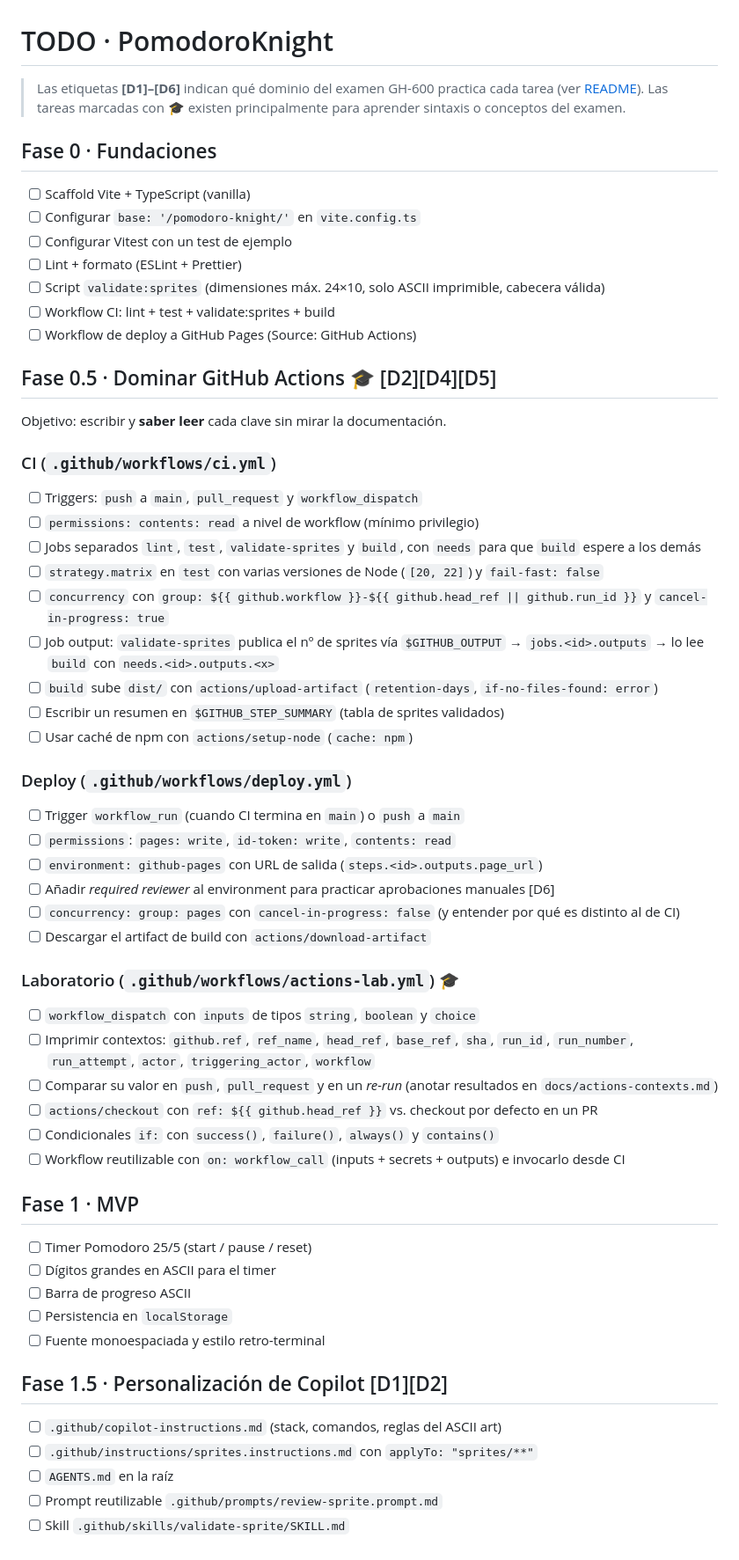
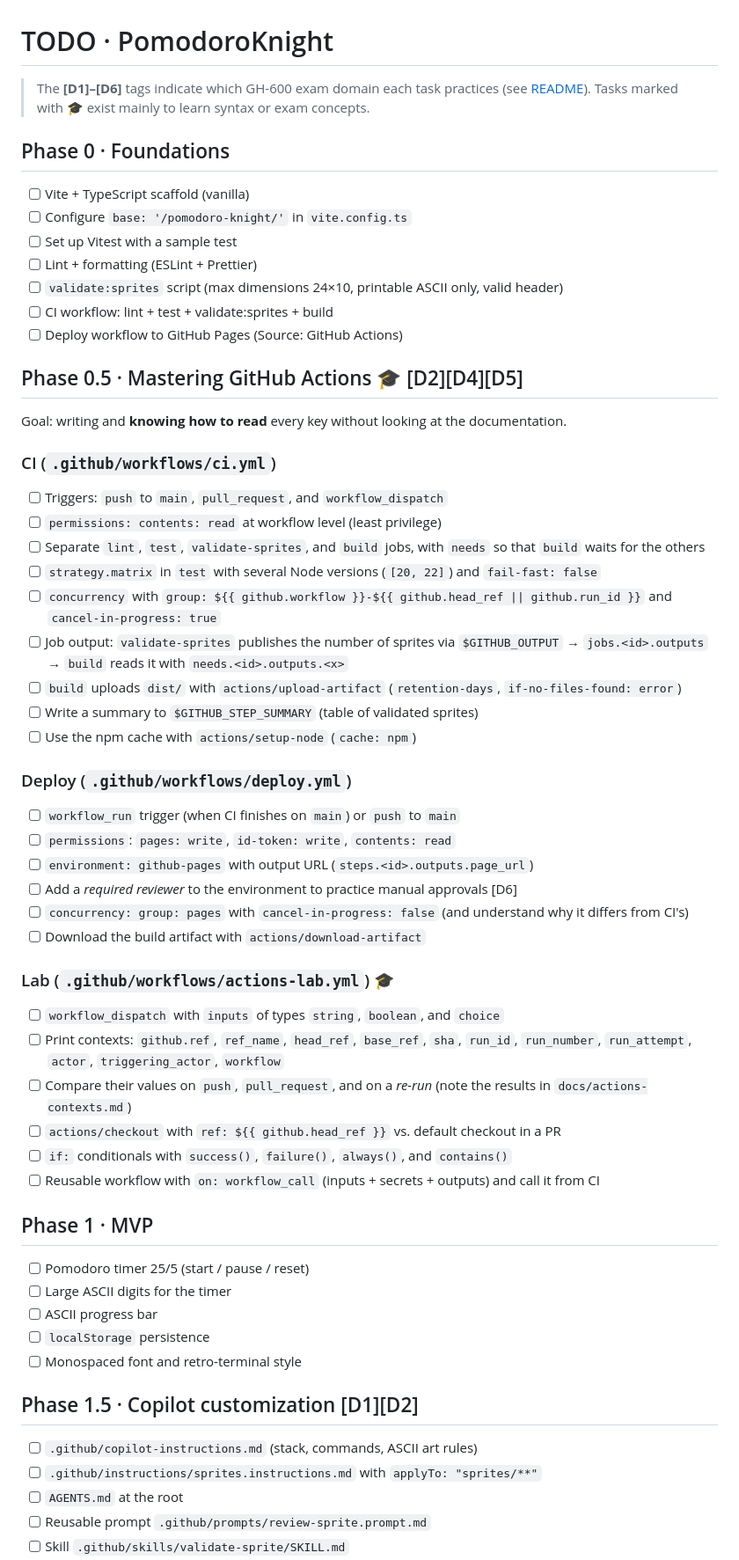
Before and after one commit to josema-muniz-plain/pomodoro-knight, a Markdown page: TODO.md, the part around one of its changes. Shown at 88% size. Rendered like a GitHub page.

Commit message:
feat: translate TODO.md content from Spanish to English

```diff
--- a/TODO.md
+++ b/TODO.md
@@ -1,57 +1,57 @@
 # TODO · PomodoroKnight
 
-> Las etiquetas **[D1]–[D6]** indican qué dominio del examen GH-600 practica cada tarea (ver [README](./README.md#-mapa-gh-600)).
-> Las tareas marcadas con 🎓 existen principalmente para aprender sintaxis o conceptos del examen.
+> The **[D1]–[D6]** tags indicate which GH-600 exam domain each task practices (see [README](./README.md#-mapa-gh-600)).
+> Tasks marked with 🎓 exist mainly to learn syntax or exam concepts.
 
-## Fase 0 · Fundaciones
-- [ ] Scaffold Vite + TypeScript (vanilla)
-- [ ] Configurar `base: '/pomodoro-knight/'` en `vite.config.ts`
-- [ ] Configurar Vitest con un test de ejemplo
-- [ ] Lint + formato (ESLint + Prettier)
-- [ ] Script `validate:sprites` (dimensiones máx. 24×10, solo ASCII imprimible, cabecera válida)
-- [ ] Workflow CI: lint + test + validate:sprites + build
-- [ ] Workflow de deploy a GitHub Pages (Source: GitHub Actions)
+## Phase 0 · Foundations
+- [ ] Vite + TypeScript scaffold (vanilla)
+- [ ] Configure `base: '/pomodoro-knight/'` in `vite.config.ts`
+- [ ] Set up Vitest with a sample test
+- [ ] Lint + formatting (ESLint + Prettier)
+- [ ] `validate:sprites` script (max dimensions 24×10, printable ASCII only, valid header)
+- [ ] CI workflow: lint + test + validate:sprites + build
+- [ ] Deploy workflow to GitHub Pages (Source: GitHub Actions)
 
-## Fase 0.5 · Dominar GitHub Actions 🎓 [D2][D4][D5]
-Objetivo: escribir y **saber leer** cada clave sin mirar la documentación.
+## Phase 0.5 · Mastering GitHub Actions 🎓 [D2][D4][D5]
+Goal: writing and **knowing how to read** every key without looking at the documentation.
 
 ### CI (`.github/workflows/ci.yml`)
-- [ ] Triggers: `push` a `main`, `pull_request` y `workflow_dispatch`
-- [ ] `permissions: contents: read` a nivel de workflow (mínimo privilegio)
-- [ ] Jobs separados `lint`, `test`, `validate-sprites` y `build`, con `needs` para que `build` espere a los demás
-- [ ] `strategy.matrix` en `test` con varias versiones de Node (`[20, 22]`) y `fail-fast: false`
-- [ ] `concurrency` con `group: ${{ github.workflow }}-${{ github.head_ref || github.run_id }}` y `cancel-in-progress: true`
-- [ ] Job output: `validate-sprites` publica el nº de sprites vía `$GITHUB_OUTPUT` → `jobs.<id>.outputs` → lo lee `build` con `needs.<id>.outputs.<x>`
-- [ ] `build` sube `dist/` con `actions/upload-artifact` (`retention-days`, `if-no-files-found: error`)
-- [ ] Escribir un resumen en `$GITHUB_STEP_SUMMARY` (tabla de sprites validados)
-- [ ] Usar caché de npm con `actions/setup-node` (`cache: npm`)
+- [ ] Triggers: `push` to `main`, `pull_request`, and `workflow_dispatch`
+- [ ] `permissions: contents: read` at workflow level (least privilege)
+- [ ] Separate `lint`, `test`, `validate-sprites`, and `build` jobs, with `needs` so that `build` waits for the others
+- [ ] `strategy.matrix` in `test` with several Node versions (`[20, 22]`) and `fail-fast: false`
+- [ ] `concurrency` with `group: ${{ github.workflow }}-${{ github.head_ref || github.run_id }}` and `cancel-in-progress: true`
+- [ ] Job output: `validate-sprites` publishes the number of sprites via `$GITHUB_OUTPUT` → `jobs.<id>.outputs` → `build` reads it with `needs.<id>.outputs.<x>`
+- [ ] `build` uploads `dist/` with `actions/upload-artifact` (`retention-days`, `if-no-files-found: error`)
+- [ ] Write a summary to `$GITHUB_STEP_SUMMARY` (table of validated sprites)
+- [ ] Use the npm cache with `actions/setup-node` (`cache: npm`)
 
 ### Deploy (`.github/workflows/deploy.yml`)
-- [ ] Trigger `workflow_run` (cuando CI termina en `main`) o `push` a `main`
+- [ ] `workflow_run` trigger (when CI finishes on `main`) or `push` to `main`
 - [ ] `permissions`: `pages: write`, `id-token: write`, `contents: read`
-- [ ] `environment: github-pages` con URL de salida (`steps.<id>.outputs.page_url`)
-- [ ] Añadir *required reviewer* al environment para practicar aprobaciones manuales [D6]
-- [ ] `concurrency: group: pages` con `cancel-in-progress: false` (y entender por qué es distinto al de CI)
-- [ ] Descargar el artifact de build con `actions/download-artifact`
+- [ ] `environment: github-pages` with output URL (`steps.<id>.outputs.page_url`)
+- [ ] Add a *required reviewer* to the environment to practice manual approvals [D6]
+- [ ] `concurrency: group: pages` with `cancel-in-progress: false` (and understand why it differs from CI's)
+- [ ] Download the build artifact with `actions/download-artifact`
 
-### Laboratorio (`.github/workflows/actions-lab.yml`) 🎓
-- [ ] `workflow_dispatch` con `inputs` de tipos `string`, `boolean` y `choice`
-- [ ] Imprimir contextos: `github.ref`, `ref_name`, `head_ref`, `base_ref`, `sha`, `run_id`, `run_number`, `run_attempt`, `actor`, `triggering_actor`, `workflow`
-- [ ] Comparar su valor en `push`, `pull_request` y en un *re-run* (anotar resultados en `docs/actions-contexts.md`)
-- [ ] `actions/checkout` con `ref: ${{ github.head_ref }}` vs. checkout por defecto en un PR
-- [ ] Condicionales `if:` con `success()`, `failure()`, `always()` y `contains()`
-- [ ] Workflow reutilizable con `on: workflow_call` (inputs + secrets + outputs) e invocarlo desde CI
+### Lab (`.github/workflows/actions-lab.yml`) 🎓
+- [ ] `workflow_dispatch` with `inputs` of types `string`, `boolean`, and `choice`
+- [ ] Print contexts: `github.ref`, `ref_name`, `head_ref`, `base_ref`, `sha`, `run_id`, `run_number`, `run_attempt`, `actor`, `triggering_actor`, `workflow`
+- [ ] Compare their values on `push`, `pull_request`, and on a *re-run* (note the results in `docs/actions-contexts.md`)
+- [ ] `actions/checkout` with `ref: ${{ github.head_ref }}` vs. default checkout in a PR
+- [ ] `if:` conditionals with `success()`, `failure()`, `always()`, and `contains()`
+- [ ] Reusable workflow with `on: workflow_call` (inputs + secrets + outputs) and call it from CI
 
-## Fase 1 · MVP
-- [ ] Timer Pomodoro 25/5 (start / pause / reset)
-- [ ] Dígitos grandes en ASCII para el timer
-- [ ] Barra de progreso ASCII
-- [ ] Persistencia en `localStorage`
-- [ ] Fuente monoespaciada y estilo retro-terminal
+## Phase 1 · MVP
+- [ ] Pomodoro timer 25/5 (start / pause / reset)
+- [ ] Large ASCII digits for the timer
+- [ ] ASCII progress bar
+- [ ] `localStorage` persistence
+- [ ] Monospaced font and retro-terminal style
 
-## Fase 1.5 · Personalización de Copilot [D1][D2]
-- [ ] `.github/copilot-instructions.md` (stack, comandos, reglas del ASCII art)
-- [ ] `.github/instructions/sprites.instructions.md` con `applyTo: "sprites/**"`
-- [ ] `AGENTS.md` en la raíz
-- [ ] Prompt reutilizable `.github/prompts/review-sprite.prompt.md`
+## Phase 1.5 · Copilot customization [D1][D2]
+- [ ] `.github/copilot-instructions.md` (stack, commands, ASCII art rules)
+- [ ] `.github/instructions/sprites.instructions.md` with `applyTo: "sprites/**"`
+- [ ] `AGENTS.md` at the root
+- [ ] Reusable prompt `.github/prompts/review-sprite.prompt.md`
 - [ ] Skill `.github/skills/validate-sprite/SKILL.md`
```
Also changed, not shown: other parts of TODO.md (+43 -43 lines).
